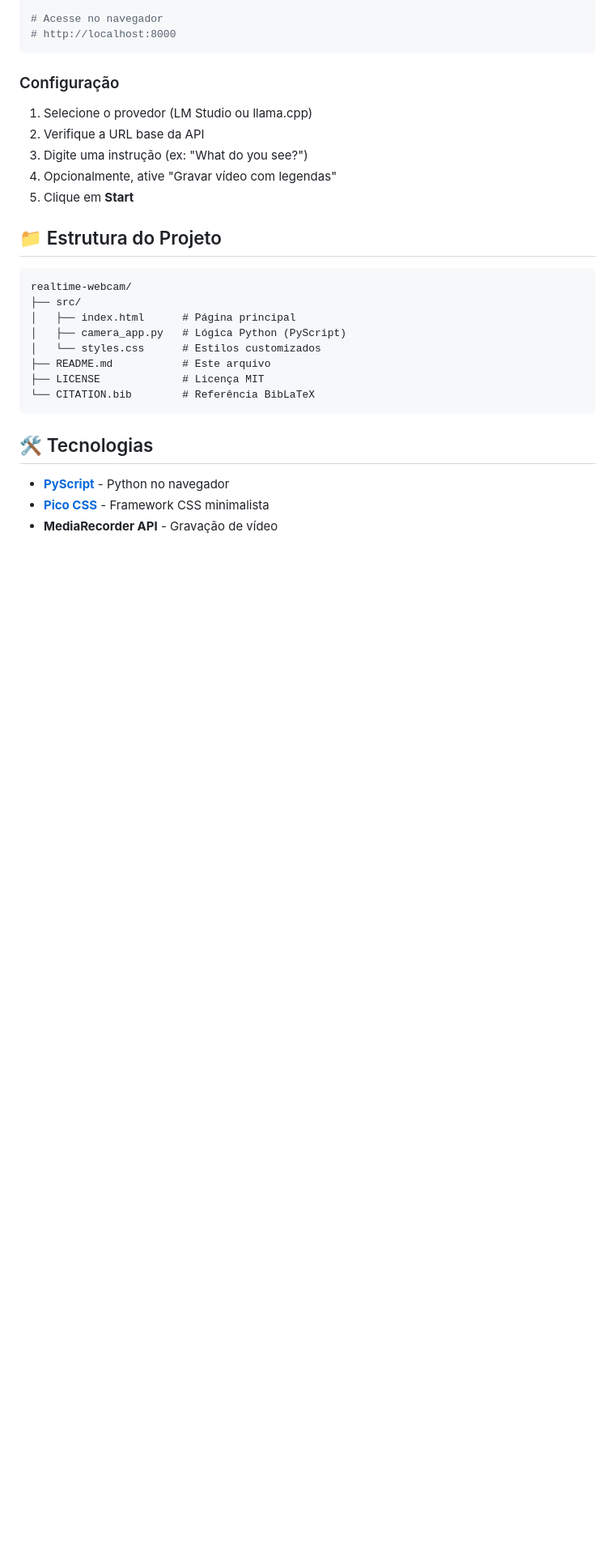
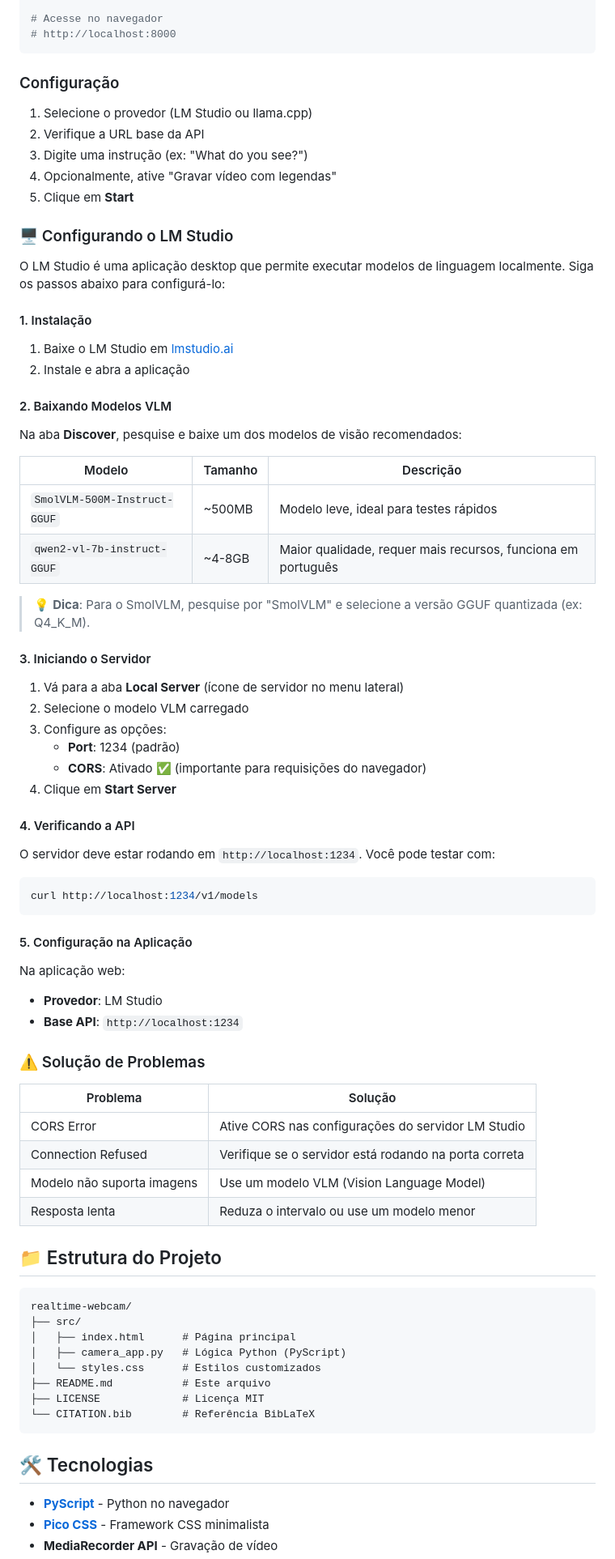
Before and after one commit to maxwellamaral/realtime-webcam-video-recognize, a Markdown page: README.md, the part around the change printed below. Shown: that part at 81% size. Drawn GitHub-style; blank space fills up the shorter version.

Commit message:
docs: Add detailed LM Studio setup and troubleshooting instructions, including a specific clone URL, to the README.

````diff
--- a/README.md
+++ b/README.md
@@ -58,6 +58,59 @@ python -m http.server 8000
 3. Digite uma instrução (ex: "What do you see?")
 4. Opcionalmente, ative "Gravar vídeo com legendas"
 5. Clique em **Start**
+
+### 🖥️ Configurando o LM Studio
+
+O LM Studio é uma aplicação desktop que permite executar modelos de linguagem localmente. Siga os passos abaixo para configurá-lo:
+
+#### 1. Instalação
+
+1. Baixe o LM Studio em [lmstudio.ai](https://lmstudio.ai/)
+2. Instale e abra a aplicação
+
+#### 2. Baixando Modelos VLM
+
+Na aba **Discover**, pesquise e baixe um dos modelos de visão recomendados:
+
+| Modelo                       | Tamanho | Descrição                              |
+| ---------------------------- | ------- | -------------------------------------- |
+| `SmolVLM-500M-Instruct-GGUF` | ~500MB  | Modelo leve, ideal para testes rápidos |
+| `qwen2-vl-7b-instruct-GGUF`  | ~4-8GB  | Maior qualidade, requer mais recursos, funciona em português |
+
+> 💡 **Dica**: Para o SmolVLM, pesquise por "SmolVLM" e selecione a versão GGUF quantizada (ex: Q4_K_M).
+
+#### 3. Iniciando o Servidor
+
+1. Vá para a aba **Local Server** (ícone de servidor no menu lateral)
+2. Selecione o modelo VLM carregado
+3. Configure as opções:
+   - **Port**: 1234 (padrão)
+   - **CORS**: Ativado ✅ (importante para requisições do navegador)
+4. Clique em **Start Server**
+
+#### 4. Verificando a API
+
+O servidor deve estar rodando em `http://localhost:1234`. Você pode testar com:
+
+```bash
+curl http://localhost:1234/v1/models
+```
+
+#### 5. Configuração na Aplicação
+
+Na aplicação web:
+
+- **Provedor**: LM Studio
+- **Base API**: `http://localhost:1234`
+
+### ⚠️ Solução de Problemas
+
+| Problema                   | Solução                                               |
+| -------------------------- | ----------------------------------------------------- |
+| CORS Error                 | Ative CORS nas configurações do servidor LM Studio    |
+| Connection Refused         | Verifique se o servidor está rodando na porta correta |
+| Modelo não suporta imagens | Use um modelo VLM (Vision Language Model)             |
+| Resposta lenta             | Reduza o intervalo ou use um modelo menor             |
 
 ## 📁 Estrutura do Projeto
 
````
Also changed, not shown: other parts of README.md (+1 -1 lines).
